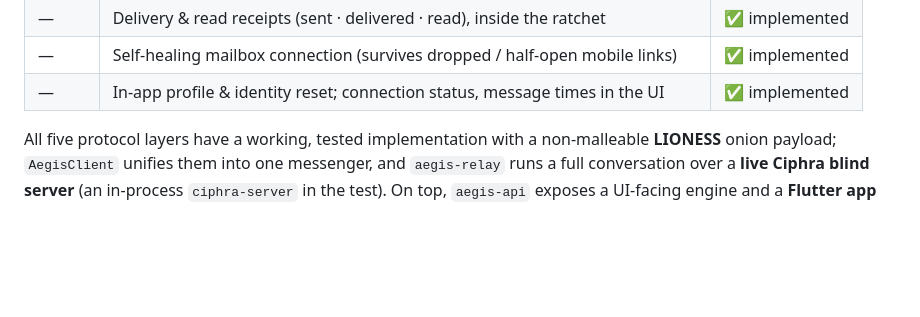
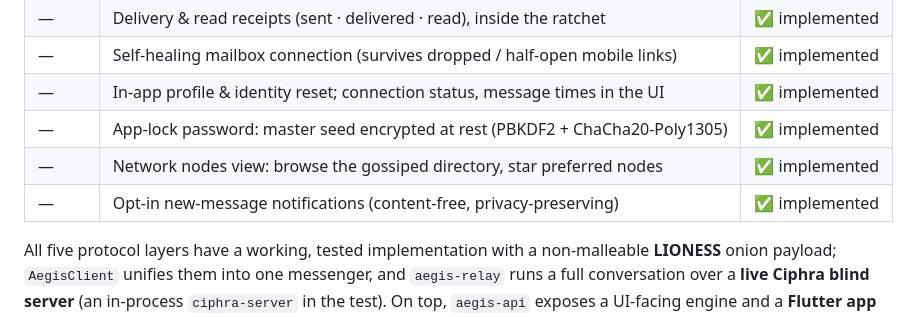
Before and after one commit to monxley/Aegis, a Markdown page: README.md, the part around the change. Rendered like a GitHub page; blank space fills up the shorter version.

Commit message:
README: roadmap rows for app password, node view, notifications

```diff
--- a/README.md
+++ b/README.md
@@ -149,6 +149,9 @@ dependency) for the live blind-server client — still nothing from crates.io.
 | — | Delivery & read receipts (sent · delivered · read), inside the ratchet | ✅ implemented |
 | — | Self-healing mailbox connection (survives dropped / half-open mobile links) | ✅ implemented |
 | — | In-app profile & identity reset; connection status, message times in the UI | ✅ implemented |
+| — | App-lock password: master seed encrypted at rest (PBKDF2 + ChaCha20-Poly1305) | ✅ implemented |
+| — | Network nodes view: browse the gossiped directory, star preferred nodes | ✅ implemented |
+| — | Opt-in new-message notifications (content-free, privacy-preserving) | ✅ implemented |
 
 All five protocol layers have a working, tested implementation with a
 non-malleable **LIONESS** onion payload; `AegisClient` unifies them into one
```
